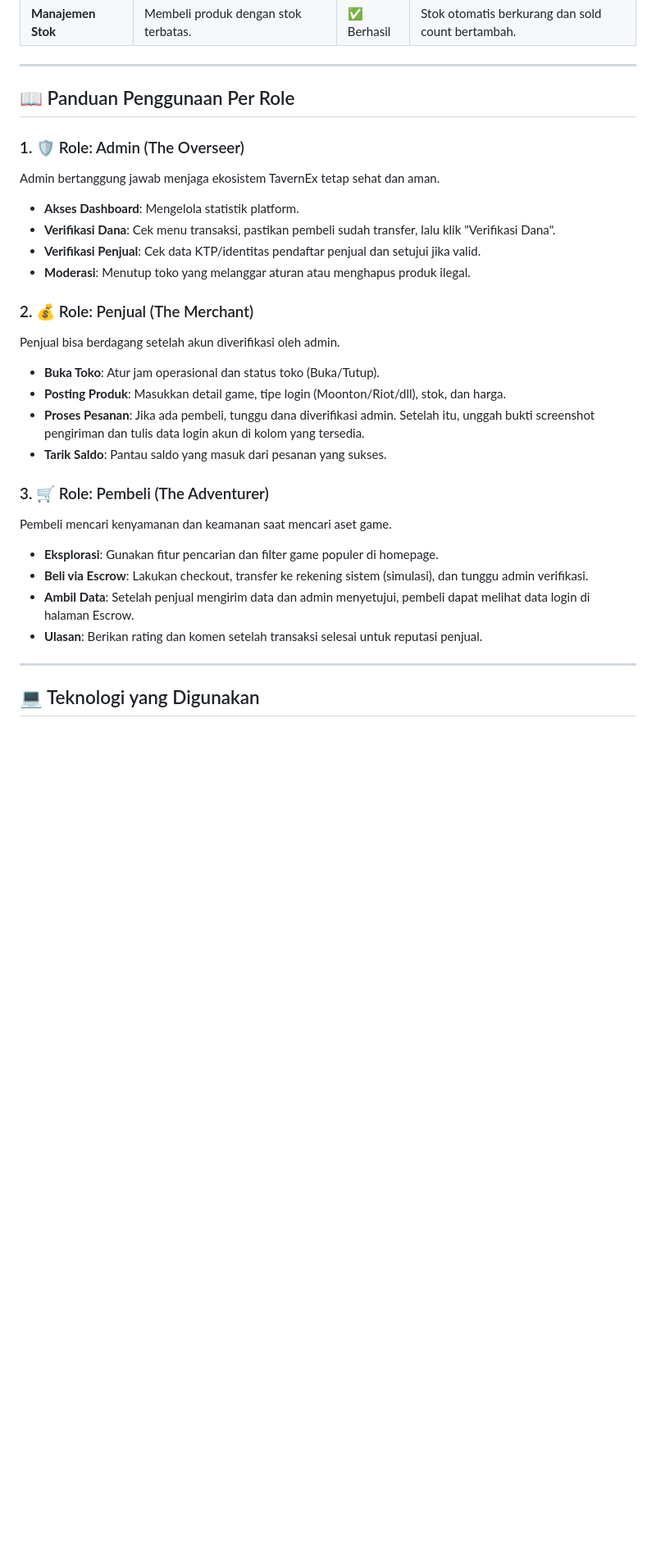
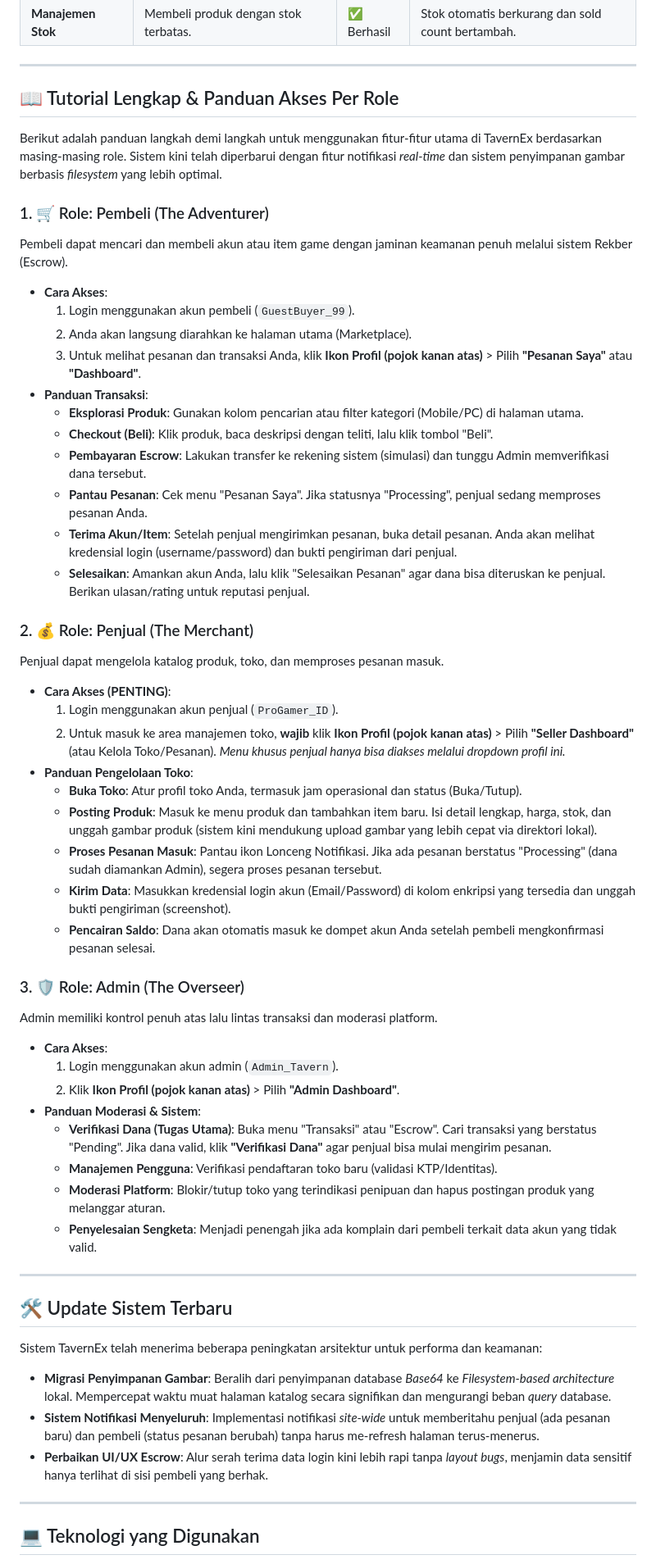
Before and after one commit to malthoft/TavernEx, a Markdown page: README.md, the part around one of its changes. Shown at 82% size. Rendered like a GitHub page; blank space fills up the shorter version.

Commit message:
Revise usage guide and update system improvements
Updated the usage guide for different roles and added a comprehensive tutorial for users. Enhanced system update section with details on recent improvements.

```diff
--- a/README.md
+++ b/README.md
@@ -46,28 +46,54 @@ Pengujian dilakukan untuk memastikan semua alur dalam *Use Case Diagram* berfung
 
 ---
 
-## 📖 Panduan Penggunaan Per Role
+## 📖 Tutorial Lengkap & Panduan Akses Per Role
 
-### 1. 🛡️ Role: Admin (The Overseer)
-Admin bertanggung jawab menjaga ekosistem TavernEx tetap sehat dan aman.
-- **Akses Dashboard**: Mengelola statistik platform.
-- **Verifikasi Dana**: Cek menu transaksi, pastikan pembeli sudah transfer, lalu klik "Verifikasi Dana".
-- **Verifikasi Penjual**: Cek data KTP/identitas pendaftar penjual dan setujui jika valid.
-- **Moderasi**: Menutup toko yang melanggar aturan atau menghapus produk ilegal.
+Berikut adalah panduan langkah demi langkah untuk menggunakan fitur-fitur utama di TavernEx berdasarkan masing-masing role. Sistem kini telah diperbarui dengan fitur notifikasi *real-time* dan sistem penyimpanan gambar berbasis *filesystem* yang lebih optimal.
+
+### 1. 🛒 Role: Pembeli (The Adventurer)
+Pembeli dapat mencari dan membeli akun atau item game dengan jaminan keamanan penuh melalui sistem Rekber (Escrow).
+- **Cara Akses**:
+  1. Login menggunakan akun pembeli (`GuestBuyer_99`).
+  2. Anda akan langsung diarahkan ke halaman utama (Marketplace).
+  3. Untuk melihat pesanan dan transaksi Anda, klik **Ikon Profil (pojok kanan atas)** > Pilih **"Pesanan Saya"** atau **"Dashboard"**.
+- **Panduan Transaksi**:
+  - **Eksplorasi Produk**: Gunakan kolom pencarian atau filter kategori (Mobile/PC) di halaman utama.
+  - **Checkout (Beli)**: Klik produk, baca deskripsi dengan teliti, lalu klik tombol "Beli".
+  - **Pembayaran Escrow**: Lakukan transfer ke rekening sistem (simulasi) dan tunggu Admin memverifikasi dana tersebut.
+  - **Pantau Pesanan**: Cek menu "Pesanan Saya". Jika statusnya "Processing", penjual sedang memproses pesanan Anda.
+  - **Terima Akun/Item**: Setelah penjual mengirimkan pesanan, buka detail pesanan. Anda akan melihat kredensial login (username/password) dan bukti pengiriman dari penjual.
+  - **Selesaikan**: Amankan akun Anda, lalu klik "Selesaikan Pesanan" agar dana bisa diteruskan ke penjual. Berikan ulasan/rating untuk reputasi penjual.
 
 ### 2. 💰 Role: Penjual (The Merchant)
-Penjual bisa berdagang setelah akun diverifikasi oleh admin.
-- **Buka Toko**: Atur jam operasional dan status toko (Buka/Tutup).
-- **Posting Produk**: Masukkan detail game, tipe login (Moonton/Riot/dll), stok, dan harga.
-- **Proses Pesanan**: Jika ada pembeli, tunggu dana diverifikasi admin. Setelah itu, unggah bukti screenshot pengiriman dan tulis data login akun di kolom yang tersedia.
-- **Tarik Saldo**: Pantau saldo yang masuk dari pesanan yang sukses.
+Penjual dapat mengelola katalog produk, toko, dan memproses pesanan masuk.
+- **Cara Akses (PENTING)**:
+  1. Login menggunakan akun penjual (`ProGamer_ID`).
+  2. Untuk masuk ke area manajemen toko, **wajib** klik **Ikon Profil (pojok kanan atas)** > Pilih **"Seller Dashboard"** (atau Kelola Toko/Pesanan). *Menu khusus penjual hanya bisa diakses melalui dropdown profil ini.*
+- **Panduan Pengelolaan Toko**:
+  - **Buka Toko**: Atur profil toko Anda, termasuk jam operasional dan status (Buka/Tutup).
+  - **Posting Produk**: Masuk ke menu produk dan tambahkan item baru. Isi detail lengkap, harga, stok, dan unggah gambar produk (sistem kini mendukung upload gambar yang lebih cepat via direktori lokal).
+  - **Proses Pesanan Masuk**: Pantau ikon Lonceng Notifikasi. Jika ada pesanan berstatus "Processing" (dana sudah diamankan Admin), segera proses pesanan tersebut.
+  - **Kirim Data**: Masukkan kredensial login akun (Email/Password) di kolom enkripsi yang tersedia dan unggah bukti pengiriman (screenshot).
+  - **Pencairan Saldo**: Dana akan otomatis masuk ke dompet akun Anda setelah pembeli mengkonfirmasi pesanan selesai.
 
-### 3. 🛒 Role: Pembeli (The Adventurer)
-Pembeli mencari kenyamanan dan keamanan saat mencari aset game.
-- **Eksplorasi**: Gunakan fitur pencarian dan filter game populer di homepage.
-- **Beli via Escrow**: Lakukan checkout, transfer ke rekening sistem (simulasi), dan tunggu admin verifikasi.
-- **Ambil Data**: Setelah penjual mengirim data dan admin menyetujui, pembeli dapat melihat data login di halaman Escrow.
-- **Ulasan**: Berikan rating dan komen setelah transaksi selesai untuk reputasi penjual.
+### 3. 🛡️ Role: Admin (The Overseer)
+Admin memiliki kontrol penuh atas lalu lintas transaksi dan moderasi platform.
+- **Cara Akses**:
+  1. Login menggunakan akun admin (`Admin_Tavern`).
+  2. Klik **Ikon Profil (pojok kanan atas)** > Pilih **"Admin Dashboard"**.
+- **Panduan Moderasi & Sistem**:
+  - **Verifikasi Dana (Tugas Utama)**: Buka menu "Transaksi" atau "Escrow". Cari transaksi yang berstatus "Pending". Jika dana valid, klik **"Verifikasi Dana"** agar penjual bisa mulai mengirim pesanan.
+  - **Manajemen Pengguna**: Verifikasi pendaftaran toko baru (validasi KTP/Identitas).
+  - **Moderasi Platform**: Blokir/tutup toko yang terindikasi penipuan dan hapus postingan produk yang melanggar aturan.
+  - **Penyelesaian Sengketa**: Menjadi penengah jika ada komplain dari pembeli terkait data akun yang tidak valid.
+
+---
+
+## 🛠️ Update Sistem Terbaru
+Sistem TavernEx telah menerima beberapa peningkatan arsitektur untuk performa dan keamanan:
+- **Migrasi Penyimpanan Gambar**: Beralih dari penyimpanan database *Base64* ke *Filesystem-based architecture* lokal. Mempercepat waktu muat halaman katalog secara signifikan dan mengurangi beban *query* database.
+- **Sistem Notifikasi Menyeluruh**: Implementasi notifikasi *site-wide* untuk memberitahu penjual (ada pesanan baru) dan pembeli (status pesanan berubah) tanpa harus me-refresh halaman terus-menerus.
+- **Perbaikan UI/UX Escrow**: Alur serah terima data login kini lebih rapi tanpa *layout bugs*, menjamin data sensitif hanya terlihat di sisi pembeli yang berhak.
 
 ---
 
```
Also changed, not shown: other parts of README.md (+3 -3 lines).
